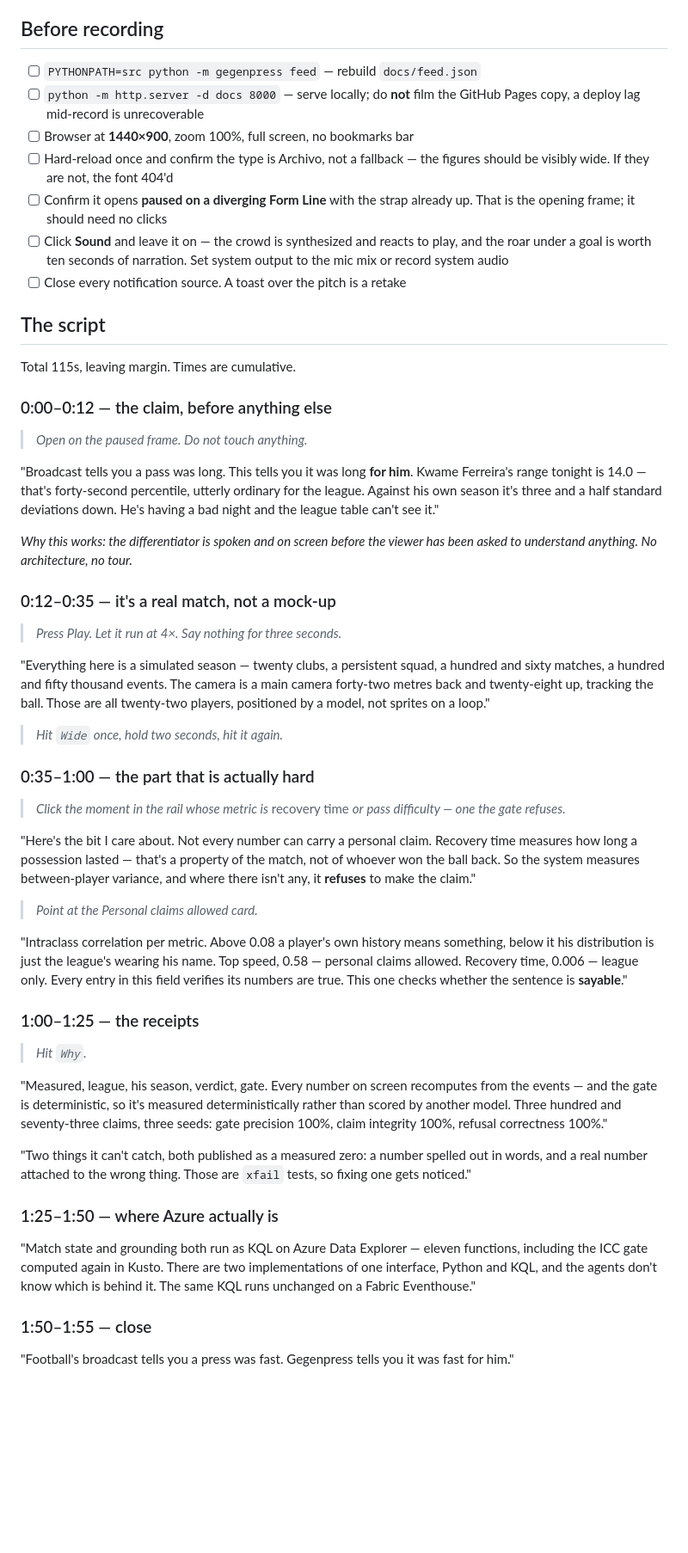
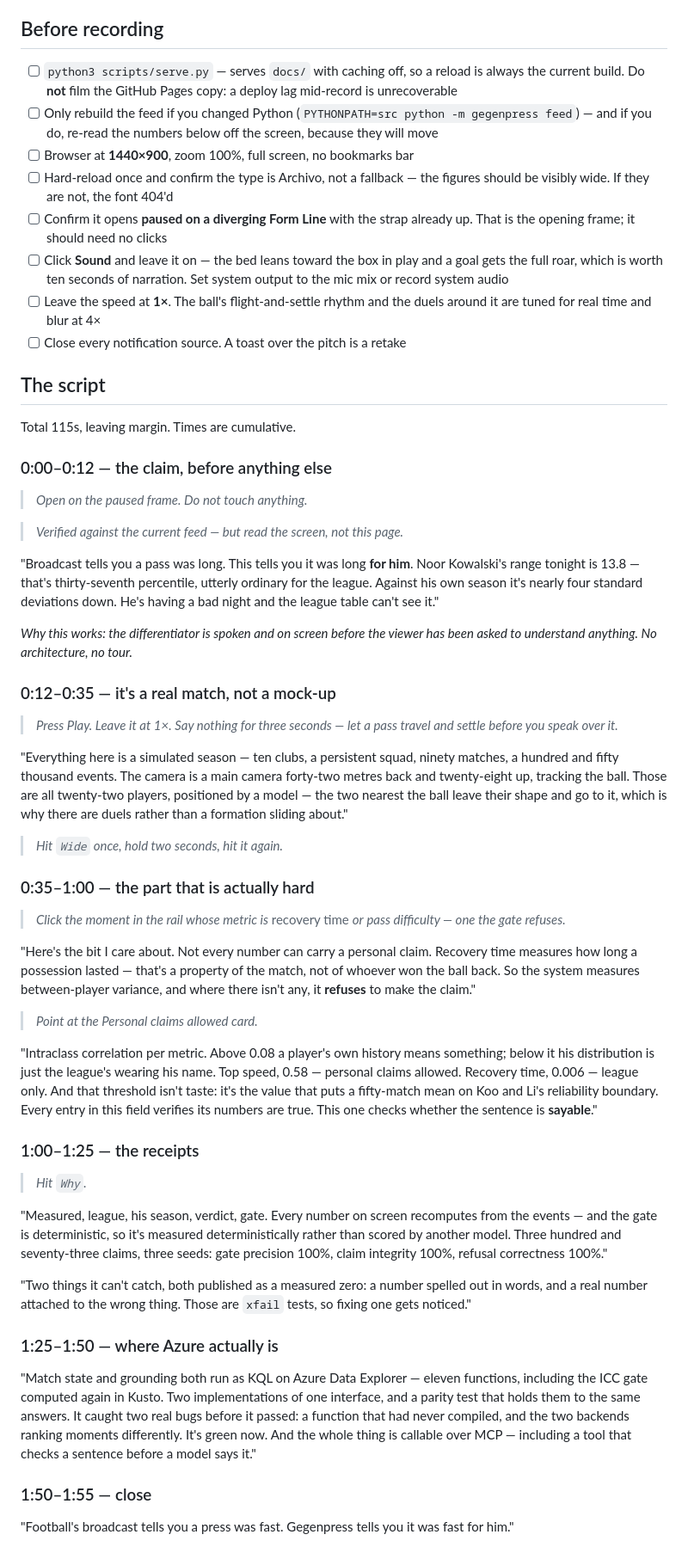
Before and after one commit to hectar-glitches/gegenpress, a Markdown page: docs/DEMO.md, the part around the change. Shown at 86% size. GitHub-like rendering; blank space fills up the shorter version.

Commit message:
Point the demo script at the build that exists
The script told you to say "Kwame Ferreira" over a frame that now opens
on Noor Kowalski: the feed has been regenerated twice since it was
written, and the opening moment moved with it. Numbers re-read off the
current feed -- 13.8 tonight against a 17.07 norm, thirty-seventh
percentile, nearly four SD down -- and the standing instruction to read
the screen rather than the page is still there, because the next
regeneration will move them again.

Also now says what today changed: serve with scripts/serve.py so a
reload cannot show a cached build; leave the speed at 1x, where the
ball's flight-and-settle and the duels around it are legible; mention
that the two nearest players leave their shape and go to the ball,
because that is the thing to point at while the pitch is on screen.

The Azure section gains the parity story -- it caught a function that
had never compiled and two backends ranking moments differently, then
went green -- and a line on MCP, since both landed after the script was
written. The ICC section says where 0.08 comes from.

Co-Authored-By: Claude Opus 5 <noreply@anthropic.com>
Claude-Session: https://claude.ai/code/session_01E9b7JPXj8N3Bai4KZHqxPT

```diff
--- a/docs/DEMO.md
+++ b/docs/DEMO.md
@@ -10,17 +10,22 @@ that looks like television.
 
 ## Before recording
 
-- [ ] `PYTHONPATH=src python -m gegenpress feed` — rebuild `docs/feed.json`
-- [ ] `python -m http.server -d docs 8000` — serve locally; do **not** film
-      the GitHub Pages copy, a deploy lag mid-record is unrecoverable
+- [ ] `python3 scripts/serve.py` — serves `docs/` with caching off, so a
+      reload is always the current build. Do **not** film the GitHub Pages
+      copy: a deploy lag mid-record is unrecoverable
+- [ ] Only rebuild the feed if you changed Python
+      (`PYTHONPATH=src python -m gegenpress feed`) — and if you do, re-read
+      the numbers below off the screen, because they will move
 - [ ] Browser at **1440×900**, zoom 100%, full screen, no bookmarks bar
 - [ ] Hard-reload once and confirm the type is Archivo, not a fallback —
       the figures should be visibly wide. If they are not, the font 404'd
 - [ ] Confirm it opens **paused on a diverging Form Line** with the strap
       already up. That is the opening frame; it should need no clicks
-- [ ] Click **Sound** and leave it on — the crowd is synthesized and
-      reacts to play, and the roar under a goal is worth ten seconds of
+- [ ] Click **Sound** and leave it on — the bed leans toward the box in
+      play and a goal gets the full roar, which is worth ten seconds of
       narration. Set system output to the mic mix or record system audio
+- [ ] Leave the speed at **1×**. The ball's flight-and-settle rhythm and
+      the duels around it are tuned for real time and blur at 4×
 - [ ] Close every notification source. A toast over the pitch is a retake
 
 ## The script
@@ -31,10 +36,12 @@ Total 115s, leaving margin. Times are cumulative.
 
 > *Open on the paused frame. Do not touch anything.*
 
+> *Verified against the current feed — but read the screen, not this page.*
+
 "Broadcast tells you a pass was long. This tells you it was long **for
-him**. Kwame Ferreira's range tonight is 14.0 — that's forty-second
+him**. Noor Kowalski's range tonight is 13.8 — that's thirty-seventh
 percentile, utterly ordinary for the league. Against his own season it's
-three and a half standard deviations down. He's having a bad night and the
+nearly four standard deviations down. He's having a bad night and the
 league table can't see it."
 
 *Why this works: the differentiator is spoken and on screen before the
@@ -42,13 +49,15 @@ viewer has been asked to understand anything. No architecture, no tour.*
 
 ### 0:12–0:35 — it's a real match, not a mock-up
 
-> *Press Play. Let it run at 4×. Say nothing for three seconds.*
+> *Press Play. Leave it at 1×. Say nothing for three seconds — let a
+> pass travel and settle before you speak over it.*
 
-"Everything here is a simulated season — twenty clubs, a persistent squad,
-a hundred and sixty matches, a hundred and fifty thousand events. The
-camera is a main camera forty-two metres back and twenty-eight up, tracking
-the ball. Those are all twenty-two players, positioned by a model, not
-sprites on a loop."
+"Everything here is a simulated season — ten clubs, a persistent squad,
+ninety matches, a hundred and fifty thousand events. The camera is a main
+camera forty-two metres back and twenty-eight up, tracking the ball. Those
+are all twenty-two players, positioned by a model — the two nearest the
+ball leave their shape and go to it, which is why there are duels rather
+than a formation sliding about."
 
 > *Hit `Wide` once, hold two seconds, hit it again.*
 
@@ -66,10 +75,12 @@ the claim."
 > *Point at the Personal claims allowed card.*
 
 "Intraclass correlation per metric. Above 0.08 a player's own history means
-something, below it his distribution is just the league's wearing his name.
+something; below it his distribution is just the league's wearing his name.
 Top speed, 0.58 — personal claims allowed. Recovery time, 0.006 — league
-only. Every entry in this field verifies its numbers are true. This one
-checks whether the sentence is **sayable**."
+only. And that threshold isn't taste: it's the value that puts a
+fifty-match mean on Koo and Li's reliability boundary. Every entry in this
+field verifies its numbers are true. This one checks whether the sentence
+is **sayable**."
 
 ### 1:00–1:25 — the receipts
 
@@ -87,11 +98,13 @@ are `xfail` tests, so fixing one gets noticed."
 
 ### 1:25–1:50 — where Azure actually is
 
-"Match state and grounding both run as KQL on Azure Data Explorer —
-eleven functions, including the ICC gate computed again in Kusto. There are
-two implementations of one interface, Python and KQL, and the agents don't
-know which is behind it. The same KQL runs unchanged on a Fabric
-Eventhouse."
+"Match state and grounding both run as KQL on Azure Data Explorer — eleven
+functions, including the ICC gate computed again in Kusto. Two
+implementations of one interface, and a parity test that holds them to the
+same answers. It caught two real bugs before it passed: a function that had
+never compiled, and the two backends ranking moments differently. It's
+green now. And the whole thing is callable over MCP — including a tool that
+checks a sentence before a model says it."
 
 ### 1:50–1:55 — close
 
```
